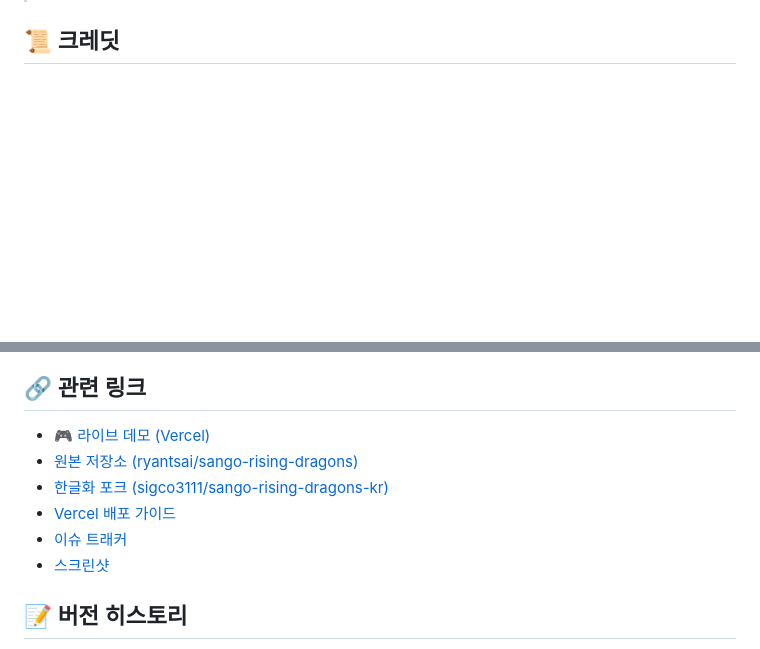
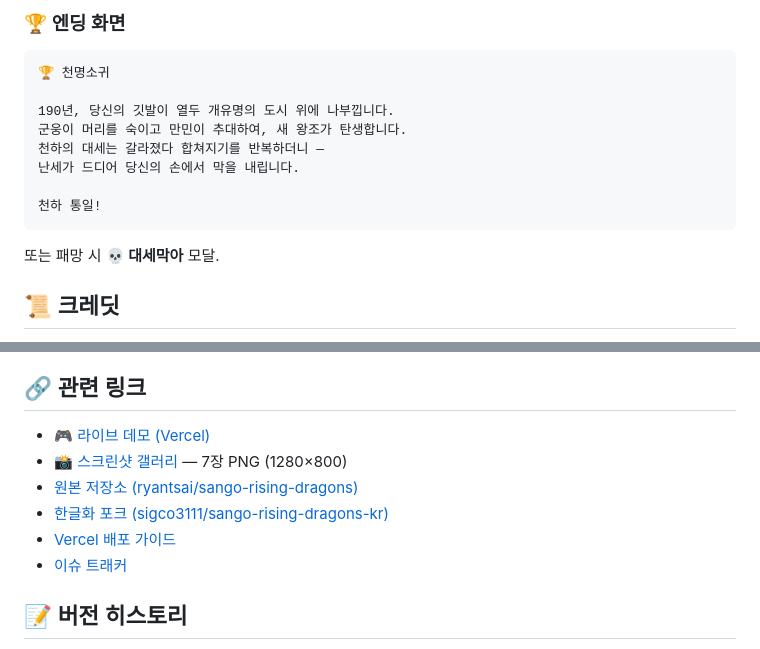
Before and after one commit to sigco3111/sango-rising-dragons-kr, a Markdown page: README.md, 2 parts joined by grey strips. Drawn GitHub-style; blank space fills up the shorter version.

````diff
--- a/README.md
+++ b/README.md
@@ -284,3 +323,17 @@ EOF
+### 🏆 엔딩 화면
+
+```
+🏆 천명소귀
+
+190년, 당신의 깃발이 열두 개유명의 도시 위에 나부낍니다.
+군웅이 머리를 숙이고 만민이 추대하여, 새 왕조가 탄생합니다.
+천하의 대세는 갈라졌다 합쳐지기를 반복하더니 —
+난세가 드디어 당신의 손에서 막을 내립니다.
+
+천하 통일!
+```
+
+또는 패망 시 **💀 대세막아** 모달.
 
 ## 📜 크레딧
 
@@ -299,11 +352,11 @@ EOF
 ## 🔗 관련 링크
 
 - [🎮 라이브 데모 (Vercel)](https://sango-rising-dragons.vercel.app)
+- [📸 스크린샷 갤러리](./screenshots/) — 7장 PNG (1280×800)
 - [원본 저장소 (ryantsai/sango-rising-dragons)](https://github.com/ryantsai/sango-rising-dragons)
 - [한글화 포크 (sigco3111/sango-rising-dragons-kr)](https://github.com/sigco3111/sango-rising-dragons-kr)
 - [Vercel 배포 가이드](https://vercel.com/docs)
 - [이슈 트래커](https://github.com/sigco3111/sango-rising-dragons-kr/issues)
-- [스크린샷](./screenshots/)
 
 ## 📝 버전 히스토리
 
````
Also changed, not shown: other parts of README.md (+42 -3 lines).
